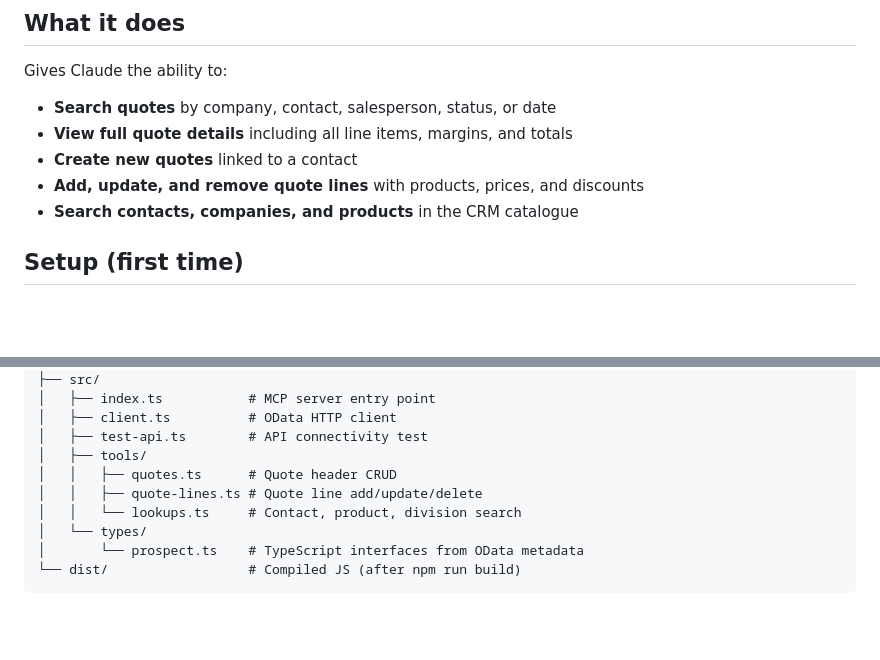
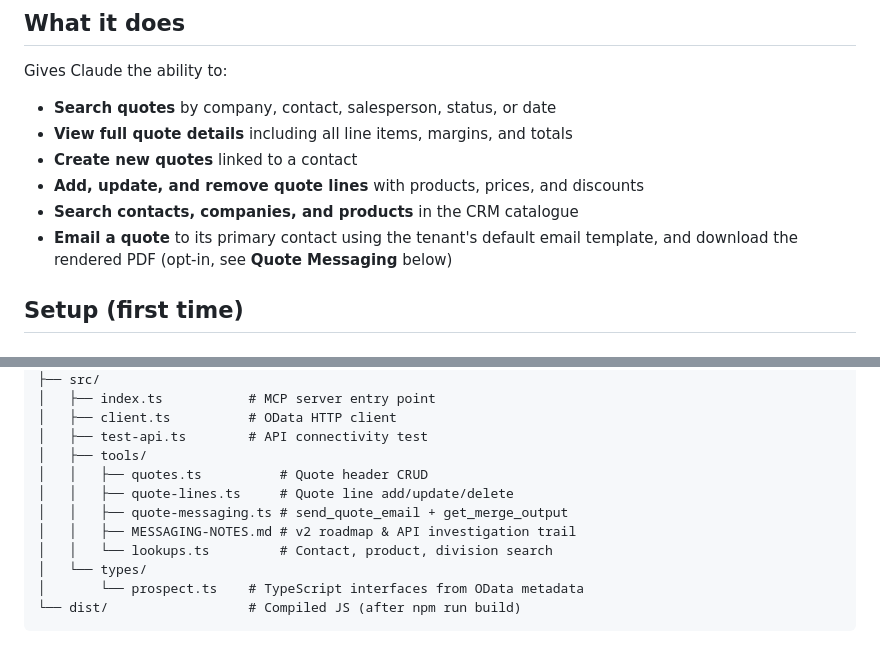
Before and after one commit to dale-ctrl/prospect-mcp, a Markdown page: README.md, 2 parts joined by grey strips. Drawn GitHub-style; blank space fills up the shorter version.

```diff
--- a/README.md
+++ b/README.md
@@ -10,6 +10,7 @@ Gives Claude the ability to:
 - **Create new quotes** linked to a contact
 - **Add, update, and remove quote lines** with products, prices, and discounts
 - **Search contacts, companies, and products** in the CRM catalogue
+- **Email a quote** to its primary contact using the tenant's default email template, and download the rendered PDF (opt-in, see **Quote Messaging** below)
 
 ## Setup (first time)
 
@@ -122,9 +172,11 @@ prospect-mcp/
 │   ├── client.ts          # OData HTTP client
 │   ├── test-api.ts        # API connectivity test
 │   ├── tools/
-│   │   ├── quotes.ts      # Quote header CRUD
-│   │   ├── quote-lines.ts # Quote line add/update/delete
-│   │   └── lookups.ts     # Contact, product, division search
+│   │   ├── quotes.ts          # Quote header CRUD
+│   │   ├── quote-lines.ts     # Quote line add/update/delete
+│   │   ├── quote-messaging.ts # send_quote_email + get_merge_output
+│   │   ├── MESSAGING-NOTES.md # v2 roadmap & API investigation trail
+│   │   └── lookups.ts         # Contact, product, division search
 │   └── types/
 │       └── prospect.ts    # TypeScript interfaces from OData metadata
 └── dist/                  # Compiled JS (after npm run build)
```
Also changed, not shown: other parts of README.md (+49 -0 lines), src/tools/MESSAGING-NOTES.md (added, +144 -0 lines).
